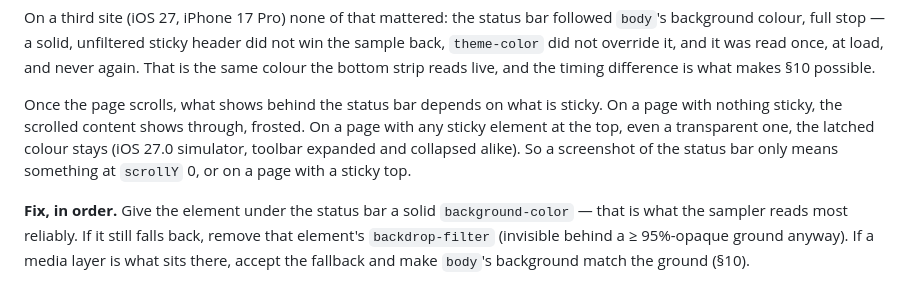
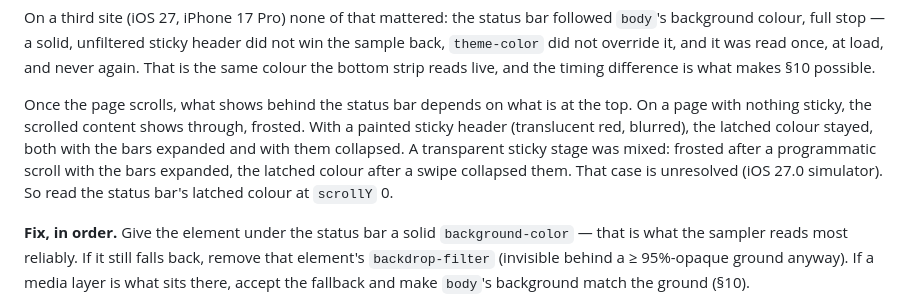
Before and after one commit to radiantnode/ios-safari-gotchas-skill, a Markdown page: skills/ios-safari-gotchas/SKILL.md, the part around the change. GitHub-like rendering.

Commit message:
§2: narrow the scrolled status-bar note to what was measured
A transparent sticky stage showed frosted content after a programmatic
scroll with the bars expanded, but kept the latched colour after a swipe
collapsed them. Only the painted sticky header held it in both.

Co-Authored-By: Claude Opus 5.5 <noreply@anthropic.com>
Claude-Session: https://claude.ai/code/session_01GcHvmuUwXb8kt3jzgKZcFf

```diff
--- a/skills/ios-safari-gotchas/SKILL.md
+++ b/skills/ios-safari-gotchas/SKILL.md
@@ -123,11 +123,13 @@ sample back, `theme-color` did not override it, and it was read once, at load, a
 again. That is the same colour the bottom strip reads live, and the timing difference is
 what makes §10 possible.
 
-Once the page scrolls, what shows behind the status bar depends on what is sticky. On a
-page with nothing sticky, the scrolled content shows through, frosted. On a page with any
-sticky element at the top, even a transparent one, the latched colour stays (iOS 27.0
-simulator, toolbar expanded and collapsed alike). So a screenshot of the status bar only
-means something at `scrollY` 0, or on a page with a sticky top.
+Once the page scrolls, what shows behind the status bar depends on what is at the top. On
+a page with nothing sticky, the scrolled content shows through, frosted. With a painted
+sticky header (translucent red, blurred), the latched colour stayed, both with the bars
+expanded and with them collapsed. A transparent sticky stage was mixed: frosted after a
+programmatic scroll with the bars expanded, the latched colour after a swipe collapsed
+them. That case is unresolved (iOS 27.0 simulator). So read the status bar's latched
+colour at `scrollY` 0.
 
 **Fix, in order.** Give the element under the status bar a solid `background-color` — that
 is what the sampler reads most reliably. If it still falls back, remove that element's
```
